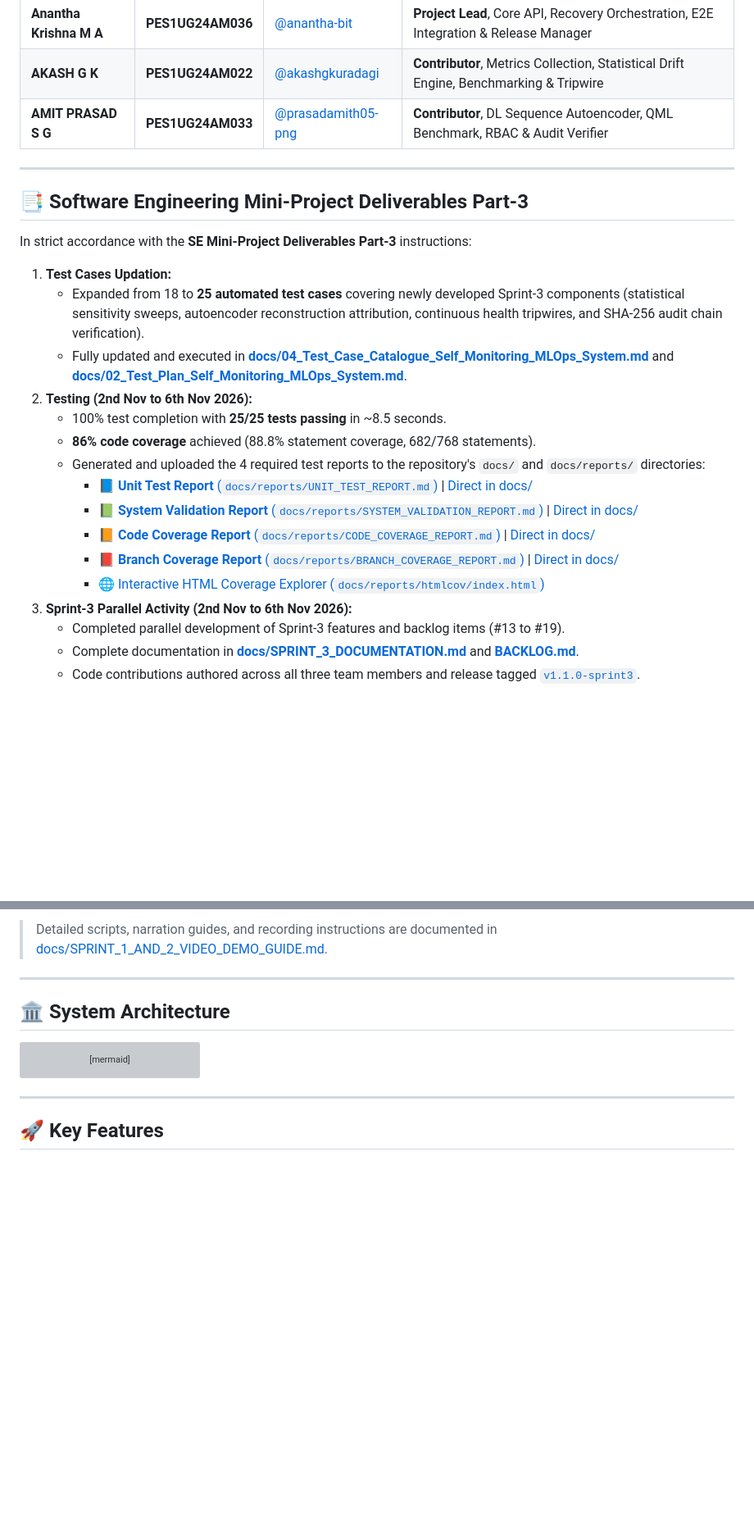
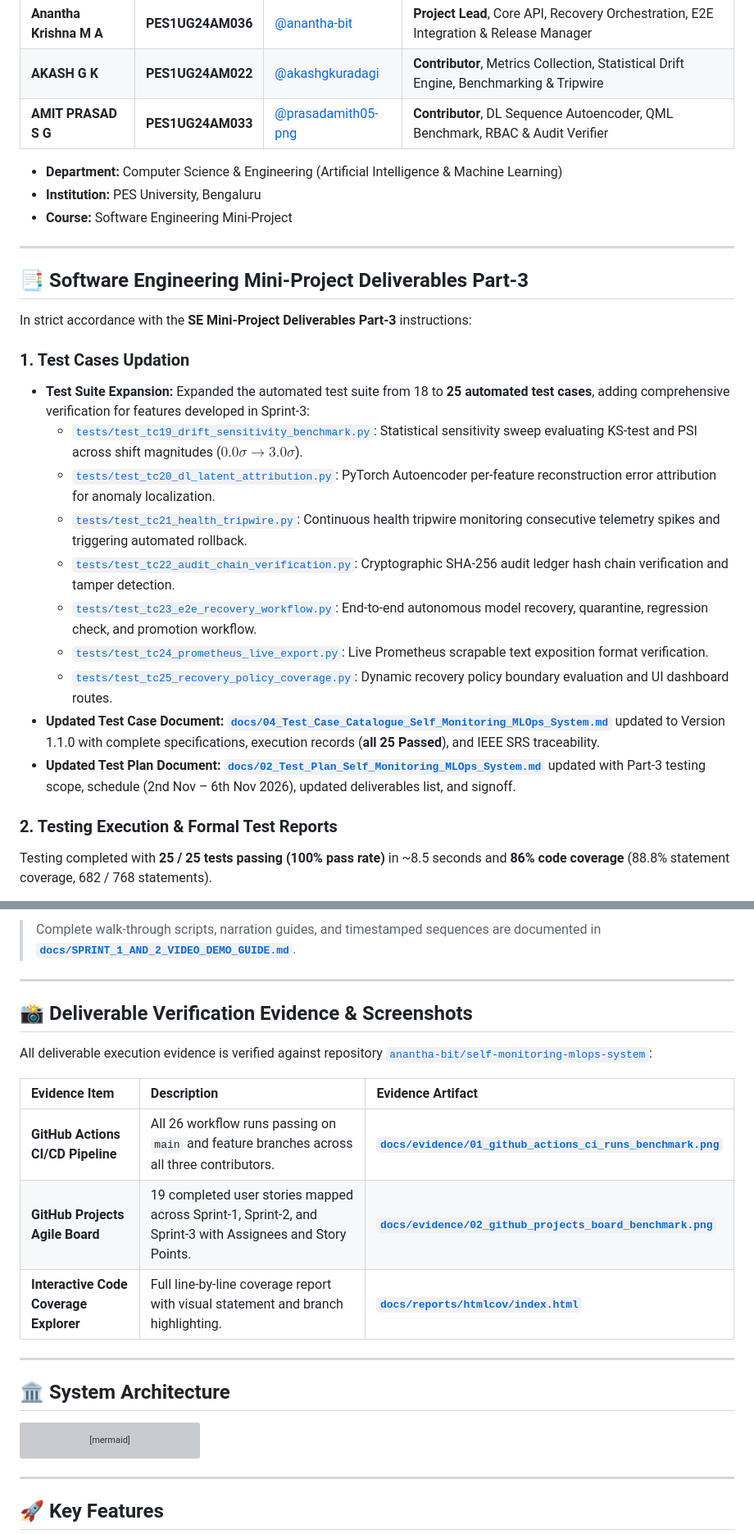
Before and after one commit to anantha-bit/self-monitoring-mlops-system, a Markdown page: README.md, 2 parts joined by grey strips. Shown at 82% size. GitHub-like rendering; blank space fills up the shorter version; grey boxes are pictures that could not be loaded.

Commit message:
docs(readme): update comprehensive Deliverables Part-3 reports, verified video links, and evidence references

```diff
--- a/README.md
+++ b/README.md
@@ -22,24 +22,28 @@ An end-to-end, production-ready MLOps monitoring and automated recovery system d
 | **AKASH G K** | **PES1UG24AM022** | [@akashgkuradagi](https://github.com/akashgkuradagi) | **Contributor**, Metrics Collection, Statistical Drift Engine, Benchmarking & Tripwire |
 | **AMIT PRASAD S G** | **PES1UG24AM033** | [@prasadamith05-png](https://github.com/prasadamith05-png) | **Contributor**, DL Sequence Autoencoder, QML Benchmark, RBAC & Audit Verifier |
 
+- **Department:** Computer Science & Engineering (Artificial Intelligence & Machine Learning)
+- **Institution:** PES University, Bengaluru
+- **Course:** Software Engineering Mini-Project
+
 ---
 
 ## 📑 Software Engineering Mini-Project Deliverables Part-3
 
 In strict accordance with the **SE Mini-Project Deliverables Part-3** instructions:
-1. **Test Cases Updation:**
-   - Expanded from 18 to **25 automated test cases** covering newly developed Sprint-3 components (statistical sensitivity sweeps, autoencoder reconstruction attribution, continuous health tripwires, and SHA-256 audit chain verification).
-   - Fully updated and executed in [**docs/04_Test_Case_Catalogue_Self_Monitoring_MLOps_System.md**](docs/04_Test_Case_Catalogue_Self_Monitoring_MLOps_System.md) and [**docs/02_Test_Plan_Self_Monitoring_MLOps_System.md**](docs/02_Test_Plan_Self_Monitoring_MLOps_System.md).
-2. **Testing (2nd Nov to 6th Nov 2026):**
-   - 100% test completion with **25/25 tests passing** in ~8.5 seconds.
-   - **86% code coverage** achieved (88.8% statement coverage, 682/768 statements).
-   - Generated and uploaded the 4 required test reports to the repository's `docs/` and `docs/reports/` directories:
-     - 📘 [**Unit Test Report** (`docs/reports/UNIT_TEST_REPORT.md`)](docs/reports/UNIT_TEST_REPORT.md) | [Direct in docs/](docs/UNIT_TEST_REPORT.md)
-     - 📗 [**System Validation Report** (`docs/reports/SYSTEM_VALIDATION_REPORT.md`)](docs/reports/SYSTEM_VALIDATION_REPORT.md) | [Direct in docs/](docs/SYSTEM_VALIDATION_REPORT.md)
-     - 📙 [**Code Coverage Report** (`docs/reports/CODE_COVERAGE_REPORT.md`)](docs/reports/CODE_COVERAGE_REPORT.md) | [Direct in docs/](docs/CODE_COVERAGE_REPORT.md)
-     - 📕 [**Branch Coverage Report** (`docs/reports/BRANCH_COVERAGE_REPORT.md`)](docs/reports/BRANCH_COVERAGE_REPORT.md) | [Direct in docs/](docs/BRANCH_COVERAGE_REPORT.md)
-     - 🌐 [Interactive HTML Coverage Explorer (`docs/reports/htmlcov/index.html`)](docs/reports/htmlcov/index.html)
-3. **Sprint-3 Parallel Activity (2nd Nov to 6th Nov 2026):**
-   - Completed parallel development of Sprint-3 features and backlog items (#13 to #19).
-   - Complete documentation in [**docs/SPRINT_3_DOCUMENTATION.md**](docs/SPRINT_3_DOCUMENTATION.md) and [**BACKLOG.md**](BACKLOG.md).
-   - Code contributions authored across all three team members and release tagged [`v1.1.0-sprint3`](https://github.com/anantha-bit/self-monitoring-mlops-system/releases/tag/v1.1.0-sprint3).
+
+### 1. Test Cases Updation
+- **Test Suite Expansion:** Expanded the automated test suite from 18 to **25 automated test cases**, adding comprehensive verification for features developed in Sprint-3:
+  - [`tests/test_tc19_drift_sensitivity_benchmark.py`](tests/test_tc19_drift_sensitivity_benchmark.py): Statistical sensitivity sweep evaluating KS-test and PSI across shift magnitudes ($0.0\sigma \to 3.0\sigma$).
+  - [`tests/test_tc20_dl_latent_attribution.py`](tests/test_tc20_dl_latent_attribution.py): PyTorch Autoencoder per-feature reconstruction error attribution for anomaly localization.
+  - [`tests/test_tc21_health_tripwire.py`](tests/test_tc21_health_tripwire.py): Continuous health tripwire monitoring consecutive telemetry spikes and triggering automated rollback.
+  - [`tests/test_tc22_audit_chain_verification.py`](tests/test_tc22_audit_chain_verification.py): Cryptographic SHA-256 audit ledger hash chain verification and tamper detection.
+  - [`tests/test_tc23_e2e_recovery_workflow.py`](tests/test_tc23_e2e_recovery_workflow.py): End-to-end autonomous model recovery, quarantine, regression check, and promotion workflow.
+  - [`tests/test_tc24_prometheus_live_export.py`](tests/test_tc24_prometheus_live_export.py): Live Prometheus scrapable text exposition format verification.
+  - [`tests/test_tc25_recovery_policy_coverage.py`](tests/test_tc25_recovery_policy_coverage.py): Dynamic recovery policy boundary evaluation and UI dashboard routes.
+- **Updated Test Case Document:** [**`docs/04_Test_Case_Catalogue_Self_Monitoring_MLOps_System.md`**](docs/04_Test_Case_Catalogue_Self_Monitoring_MLOps_System.md) updated to Version 1.1.0 with complete specifications, execution records (**all 25 Passed**), and IEEE SRS traceability.
+- **Updated Test Plan Document:** [**`docs/02_Test_Plan_Self_Monitoring_MLOps_System.md`**](docs/02_Test_Plan_Self_Monitoring_MLOps_System.md) updated with Part-3 testing scope, schedule (2nd Nov – 6th Nov 2026), updated deliverables list, and signoff.
+
+### 2. Testing Execution & Formal Test Reports
+Testing completed with **25 / 25 tests passing (100% pass rate)** in ~8.5 seconds and **86% code coverage** (88.8% statement coverage, 682 / 768 statements).
+
@@ -57,5 +79,17 @@ In accordance with the Software Engineering Mini-Project Deliverables, video dem
 
-> Detailed scripts, narration guides, and recording instructions are documented in [docs/SPRINT_1_AND_2_VIDEO_DEMO_GUIDE.md](docs/SPRINT_1_AND_2_VIDEO_DEMO_GUIDE.md).
+> Complete walk-through scripts, narration guides, and timestamped sequences are documented in [**`docs/SPRINT_1_AND_2_VIDEO_DEMO_GUIDE.md`**](docs/SPRINT_1_AND_2_VIDEO_DEMO_GUIDE.md).
+
+---
+
+## 📸 Deliverable Verification Evidence & Screenshots
+
+All deliverable execution evidence is verified against repository [`anantha-bit/self-monitoring-mlops-system`](https://github.com/anantha-bit/self-monitoring-mlops-system):
+
+| Evidence Item | Description | Evidence Artifact |
+| :--- | :--- | :--- |
+| **GitHub Actions CI/CD Pipeline** | All 26 workflow runs passing on `main` and feature branches across all three contributors. | [**`docs/evidence/01_github_actions_ci_runs_benchmark.png`**](docs/evidence/01_github_actions_ci_runs_benchmark.png) |
+| **GitHub Projects Agile Board** | 19 completed user stories mapped across Sprint-1, Sprint-2, and Sprint-3 with Assignees and Story Points. | [**`docs/evidence/02_github_projects_board_benchmark.png`**](docs/evidence/02_github_projects_board_benchmark.png) |
+| **Interactive Code Coverage Explorer** | Full line-by-line coverage report with visual statement and branch highlighting. | [**`docs/reports/htmlcov/index.html`**](docs/reports/htmlcov/index.html) |
 
 ---
 
```
Also changed, not shown: other parts of README.md (+34 -4 lines).
